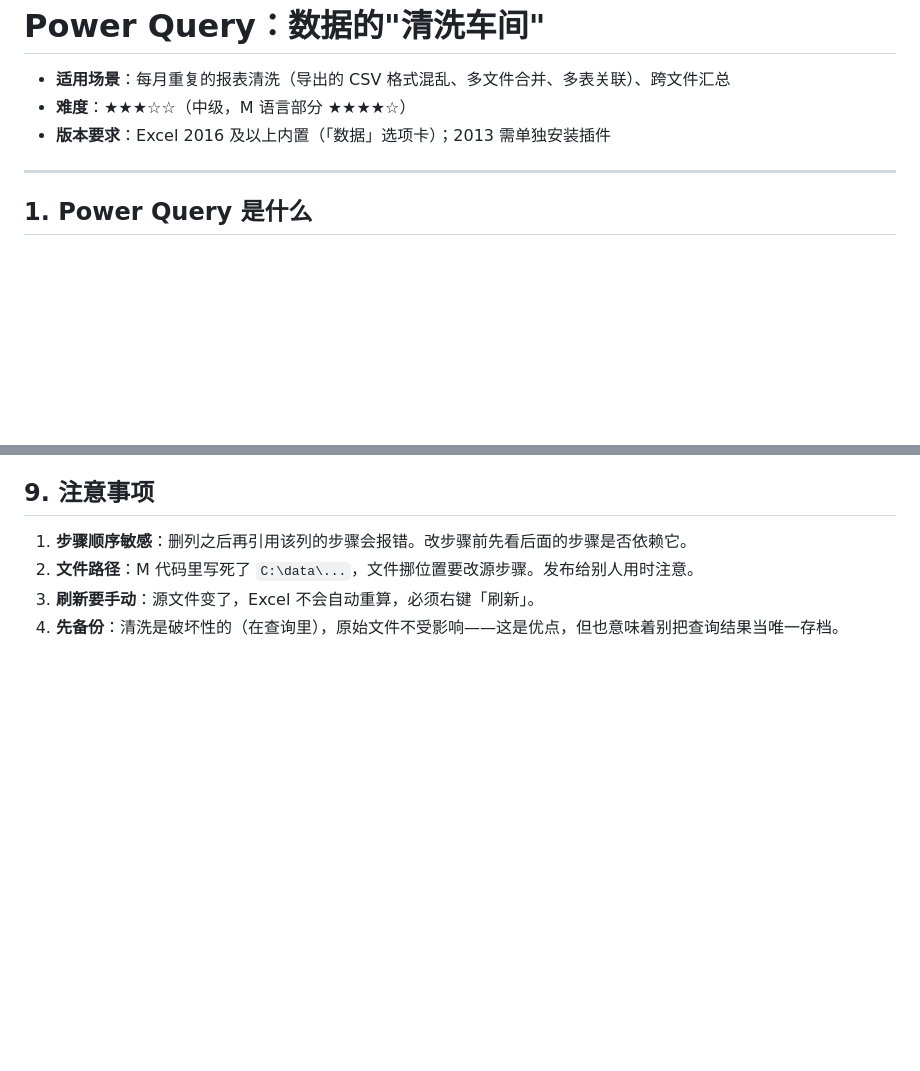
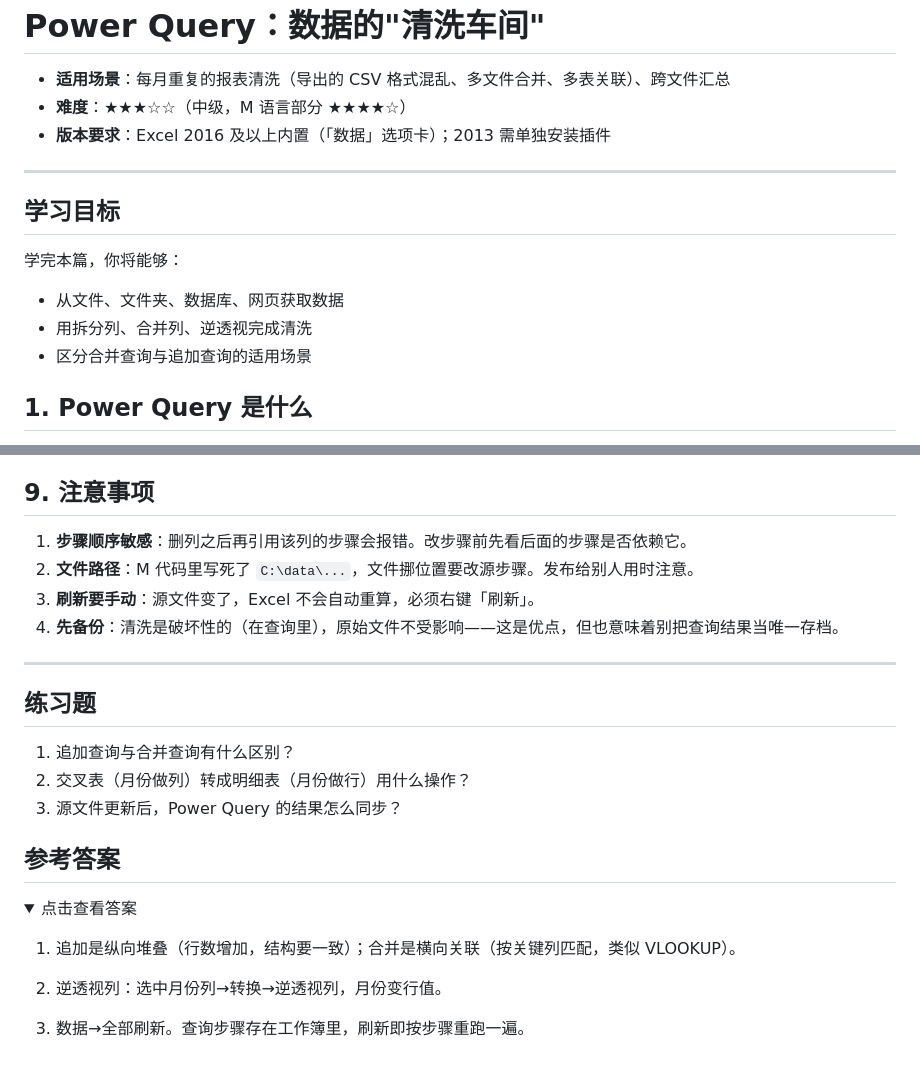
Before and after one commit to curzydj8/excel-tutorial, a Markdown page: docs/advanced/powerquery.md, 2 parts joined by grey strips. Rendered like a GitHub page; folded sections open; blank space fills up the shorter version.

Commit message:
sync docs/advanced/powerquery.md

```diff
--- a/docs/advanced/powerquery.md
+++ b/docs/advanced/powerquery.md
@@ -6,6 +6,12 @@
 
 ---
 
+## 学习目标
+
+学完本篇，你将能够：
+- 从文件、文件夹、数据库、网页获取数据
+- 用拆分列、合并列、逆透视完成清洗
+- 区分合并查询与追加查询的适用场景
 ## 1. Power Query 是什么
 
 它是 Excel 里的一个**数据加工流水线**：你把"获取→清洗→整理"的每一步操作点一遍，Power Query 会把步骤记下来。下个月拿到新的源文件，点一下"刷新"，所有步骤自动重跑一遍。
@@ -127,3 +133,24 @@ Table.AddColumn(上一步, "城市", each Text.Split([地址], "-"){1})
 2. **文件路径**：M 代码里写死了 `C:\data\...`，文件挪位置要改源步骤。发布给别人用时注意。
 3. **刷新要手动**：源文件变了，Excel 不会自动重算，必须右键「刷新」。
 4. **先备份**：清洗是破坏性的（在查询里），原始文件不受影响——这是优点，但也意味着别把查询结果当唯一存档。
+
+---
+
+## 练习题
+
+1. 追加查询与合并查询有什么区别？
+2. 交叉表（月份做列）转成明细表（月份做行）用什么操作？
+3. 源文件更新后，Power Query 的结果怎么同步？
+
+## 参考答案
+
+<details>
+<summary>点击查看答案</summary>
+
+1. 追加是纵向堆叠（行数增加，结构要一致）；合并是横向关联（按关键列匹配，类似 VLOOKUP）。
+
+2. 逆透视列：选中月份列→转换→逆透视列，月份变行值。
+
+3. 数据→全部刷新。查询步骤存在工作簿里，刷新即按步骤重跑一遍。
+
+</details>
```
